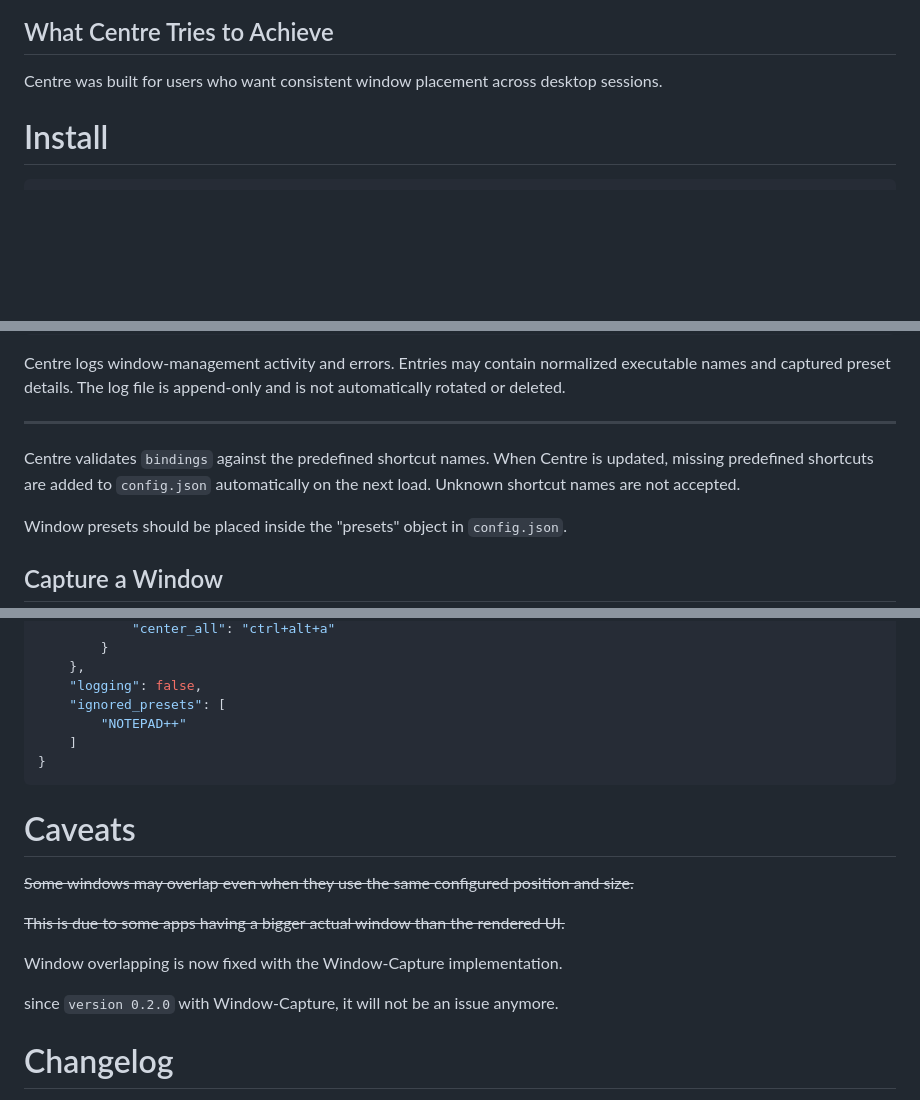
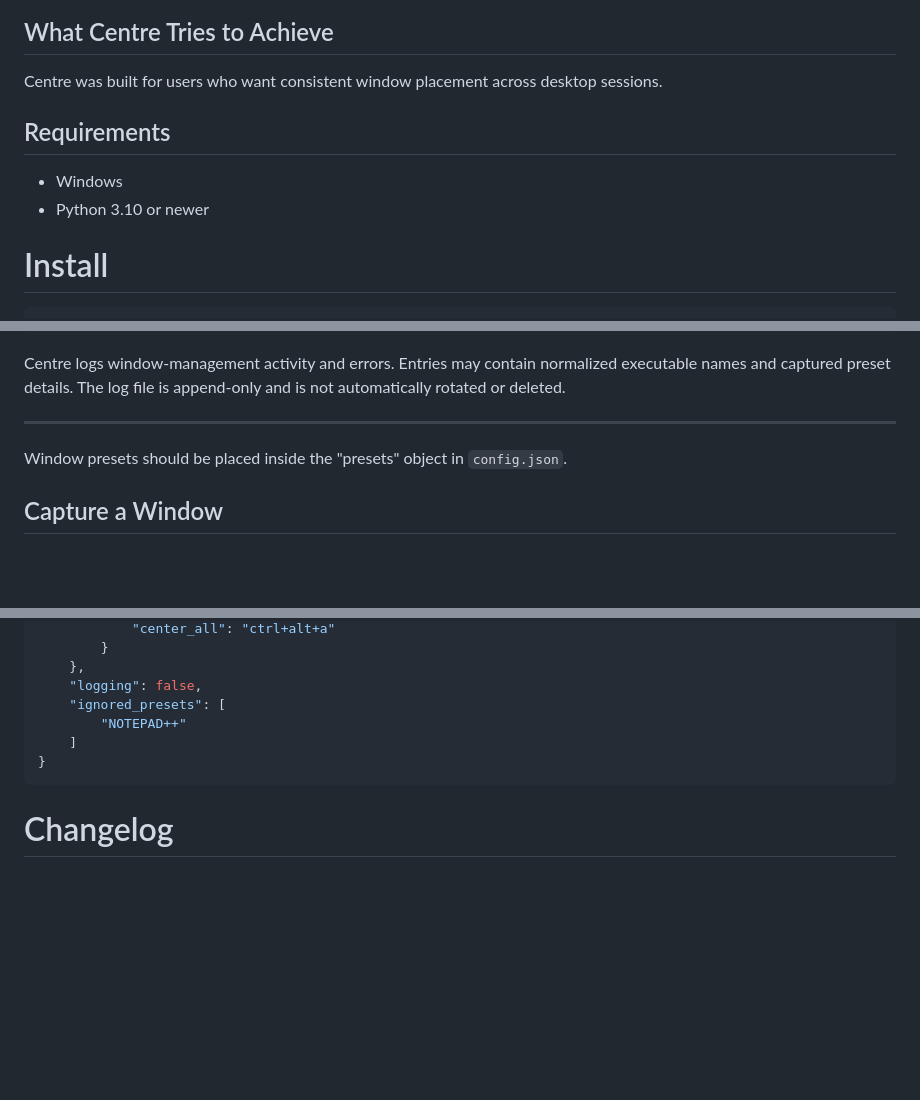
Before and after one commit to JackScott7/centre, a Markdown page: README.md, 3 parts joined by grey strips. Drawn GitHub-style; blank space fills up the shorter version.

````diff
--- a/README.md
+++ b/README.md
@@ -18,6 +18,11 @@ https://github.com/user-attachments/assets/d088a951-8c6b-4731-8228-80b063f1a6e5
 ## What Centre Tries to Achieve
 
 Centre was built for users who want consistent window placement across desktop sessions.
+
+## Requirements
+
+- Windows
+- Python 3.10 or newer
 
 # Install
 
@@ -143,10 +179,6 @@ normalized executable names and captured preset details. The log file is
 append-only and is not automatically rotated or deleted.
 
 ___
-
-Centre validates `bindings` against the predefined shortcut names. When Centre is
-updated, missing predefined shortcuts are added to `config.json` automatically on
-the next load. Unknown shortcut names are not accepted.
 
 Window presets should be placed inside the "presets" object in `config.json`.
 
@@ -260,17 +292,6 @@ Your final config should look something like this:
 }
 ```
 
-# Caveats
-
-~~Some windows may overlap even when they use the same configured position and size.~~
-
-~~This is due to some apps having a bigger actual window than the rendered UI.~~
-
-Window overlapping is now fixed with the Window-Capture implementation.
-
-since `version 0.2.0` with Window-Capture, it will not be an issue anymore.
-
-
 # Changelog
 
 See [CHANGELOG.md](CHANGELOG.md) for release history.
````
Also changed, not shown: other parts of README.md (+47 -16 lines), CHANGELOG.md (+13 -0 lines).
